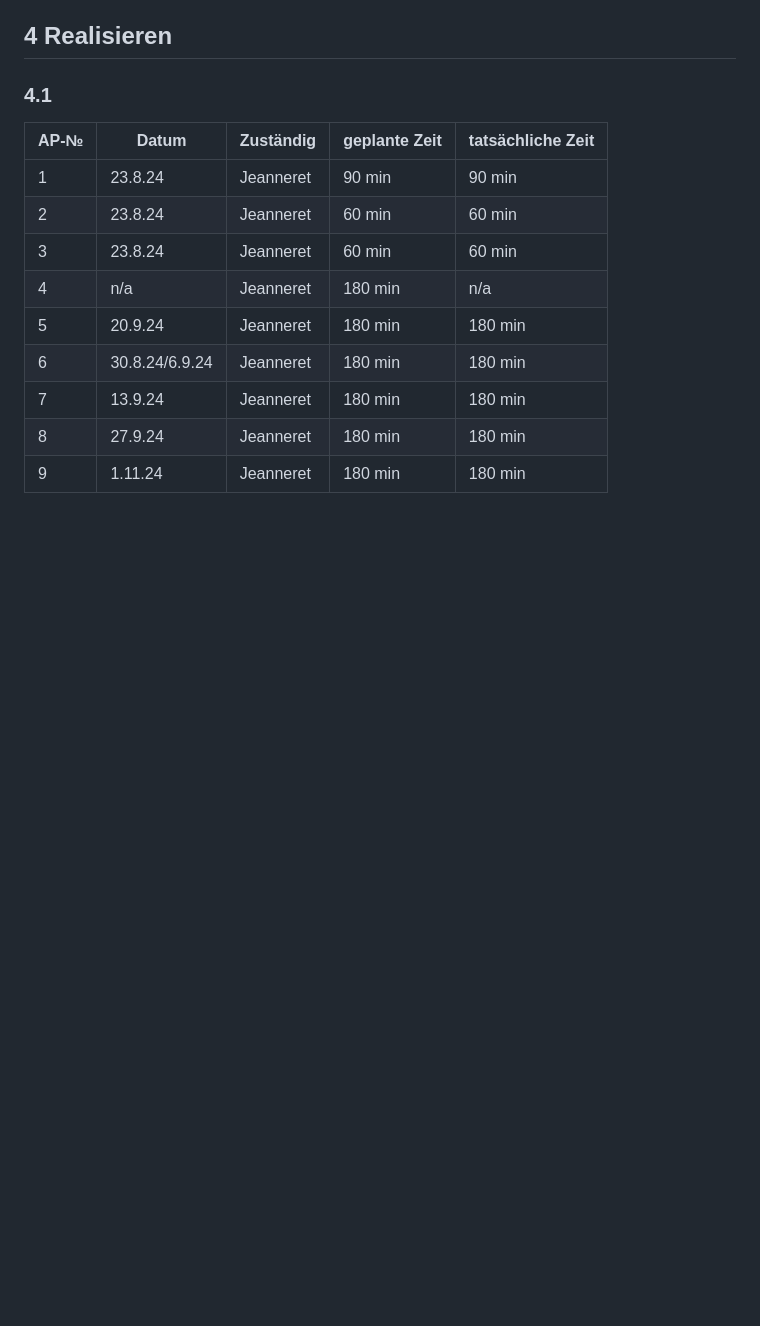
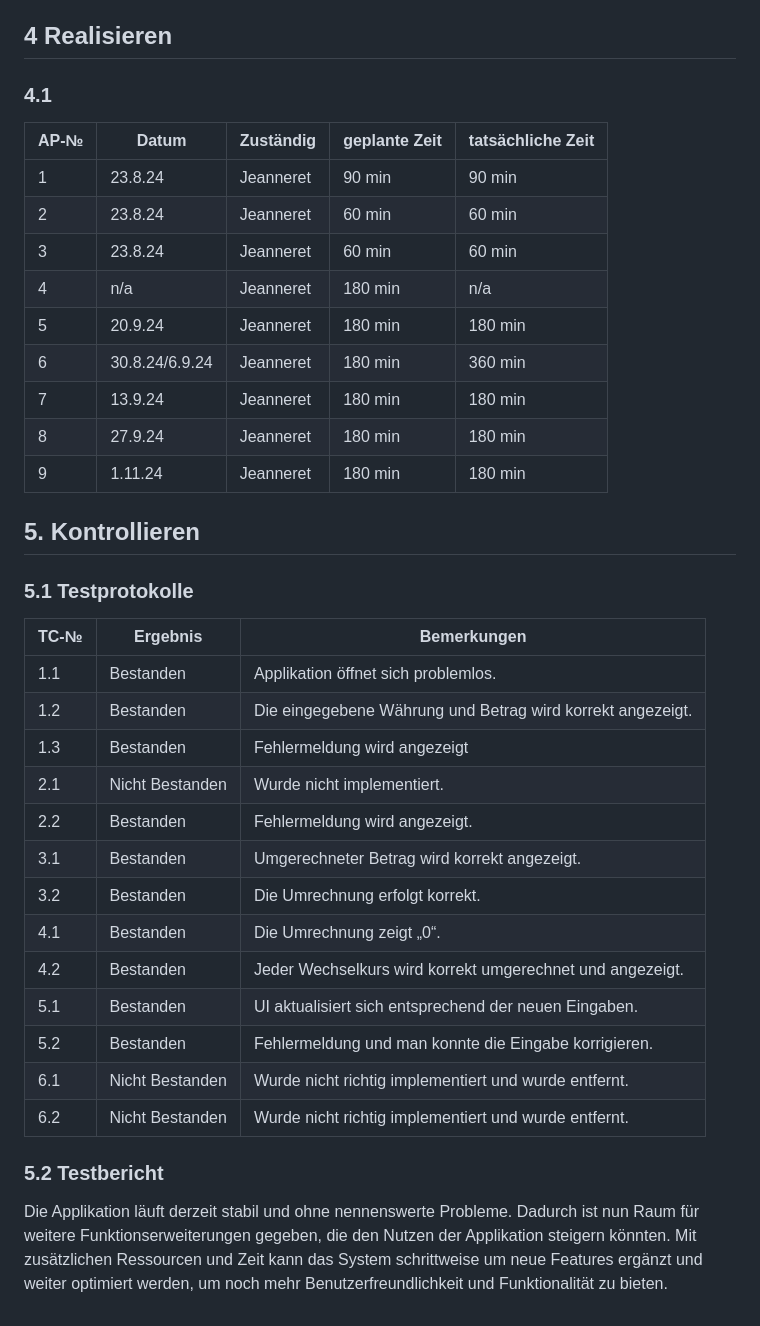
Before and after one commit to Plasticgun21/Waerungsumrechner_ILA3_0110, a Markdown page: README.md, the part around the change. Rendered like a GitHub page; blank space fills up the shorter version.

```diff
--- a/README.md
+++ b/README.md
@@ -86,7 +86,32 @@ Ich habe mich entschieden das ich kein UI-Prototyp machen werde und mit dem Back
 | 3    | 23.8.24   | Jeanneret| 60 min        |      60 min               |
 | 4    | n/a       | Jeanneret| 180 min       |      n/a              |
 | 5    | 20.9.24    | Jeanneret| 180 min       |      180 min              |
-| 6    | 30.8.24/6.9.24   | Jeanneret| 180 min       |      180 min              |
+| 6    | 30.8.24/6.9.24   | Jeanneret| 180 min |      360 min              |
 | 7    | 13.9.24   | Jeanneret| 180 min       |      180 min              |
 | 8    | 27.9.24    | Jeanneret| 180 min       |      180 min              |
 | 9    | 1.11.24   | Jeanneret| 180 min       |      180 min              |
+
+
+## 5. Kontrollieren
+
+### 5.1 Testprotokolle
+
+| TC-№ | Ergebnis        | Bemerkungen                                           |
+| ---- | --------------- | ----------------------------------------------------- |
+| 1.1  | Bestanden       | Applikation öffnet sich problemlos.                   |
+| 1.2  | Bestanden       | Die eingegebene Währung und Betrag wird korrekt angezeigt. |
+| 1.3  | Bestanden       | Fehlermeldung wird angezeigt                  |
+| 2.1  | Nicht Bestanden | Wurde nicht implementiert.               |
+| 2.2  | Bestanden       | Fehlermeldung wird angezeigt.             |
+| 3.1  | Bestanden       | Umgerechneter Betrag wird korrekt angezeigt.               |
+| 3.2  | Bestanden       | Die Umrechnung erfolgt korrekt.     |
+| 4.1  | Bestanden       | Die Umrechnung zeigt „0“.        |
+| 4.2  | Bestanden       | Jeder Wechselkurs wird korrekt umgerechnet und angezeigt.|
+| 5.1  | Bestanden       | UI aktualisiert sich entsprechend der neuen Eingaben.|
+| 5.2  | Bestanden       | Fehlermeldung und man konnte die Eingabe korrigieren.       |
+| 6.1  | Nicht Bestanden | Wurde nicht richtig implementiert und wurde entfernt.|
+| 6.2  | Nicht Bestanden | Wurde nicht richtig implementiert und wurde entfernt.|
+
+### 5.2 Testbericht
+
+Die Applikation läuft derzeit stabil und ohne nennenswerte Probleme. Dadurch ist nun Raum für weitere Funktionserweiterungen gegeben, die den Nutzen der Applikation steigern könnten. Mit zusätzlichen Ressourcen und Zeit kann das System schrittweise um neue Features ergänzt und weiter optimiert werden, um noch mehr Benutzerfreundlichkeit und Funktionalität zu bieten.
```
